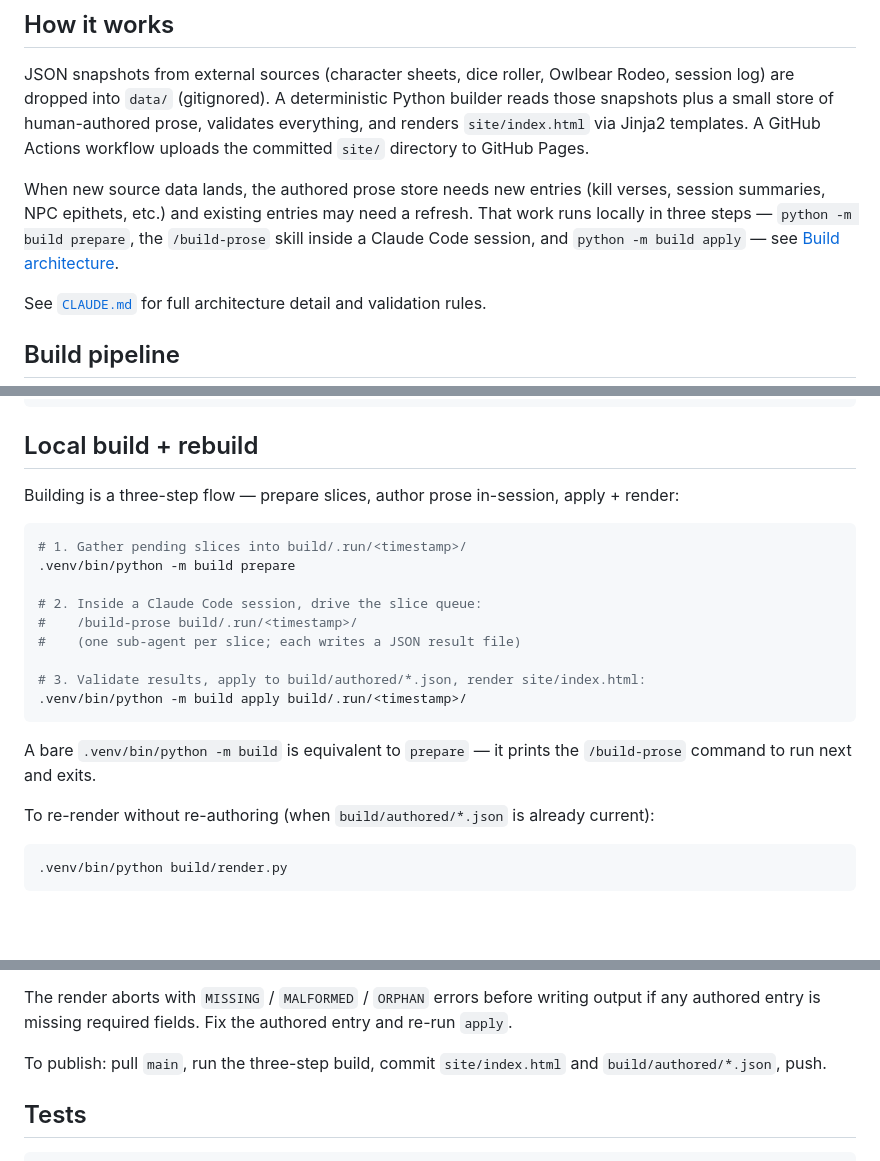
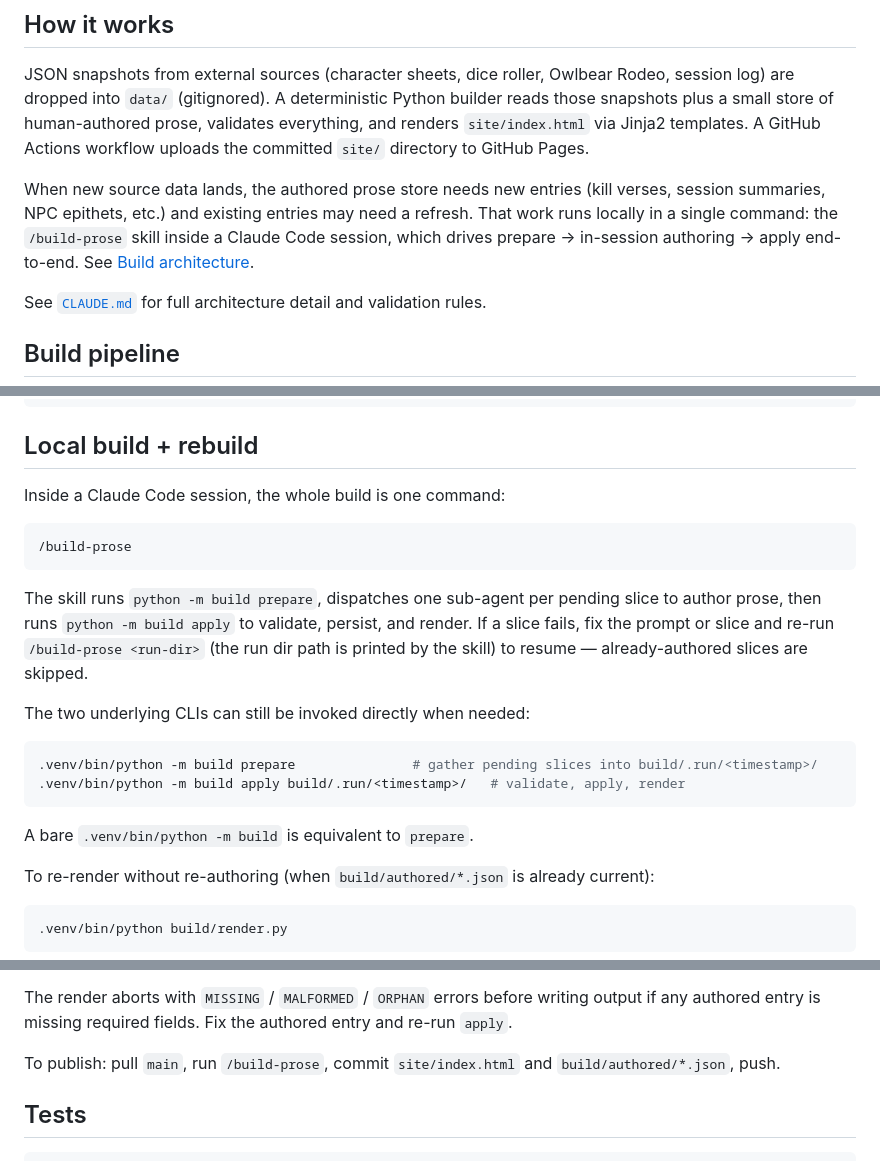
Before and after one commit to abottchen/dnd-data, a Markdown page: README.md, 3 parts joined by grey strips. GitHub-like rendering; blank space fills up the shorter version.

Commit message:
(maint) Update README for single-command build flow
The README still described the build as a three-step sequence
(prepare, /build-prose, apply) and led with the three underlying CLI
commands as the primary instructions. That was stale: the earlier
commit on this branch made /build-prose drive prepare and apply itself,
and CLAUDE.md was updated to match, but the README was left behind.

This commit rewrites the "How it works" paragraph and the "Local build
+ rebuild" section to lead with /build-prose as the single command, and
keeps the two underlying CLIs documented as escape hatches for partial
re-runs. The mermaid diagrams are unchanged — they describe the
internal data flow, which is still accurate.

````diff
--- a/README.md
+++ b/README.md
@@ -6,7 +6,7 @@ A static GitHub Pages site visualizing data from an ongoing D&D campaign.
 
 JSON snapshots from external sources (character sheets, dice roller, Owlbear Rodeo, session log) are dropped into `data/` (gitignored). A deterministic Python builder reads those snapshots plus a small store of human-authored prose, validates everything, and renders `site/index.html` via Jinja2 templates. A GitHub Actions workflow uploads the committed `site/` directory to GitHub Pages.
 
-When new source data lands, the authored prose store needs new entries (kill verses, session summaries, NPC epithets, etc.) and existing entries may need a refresh. That work runs locally in three steps — `python -m build prepare`, the `/build-prose` skill inside a Claude Code session, and `python -m build apply` — see [Build architecture](#build-architecture).
+When new source data lands, the authored prose store needs new entries (kill verses, session summaries, NPC epithets, etc.) and existing entries may need a refresh. That work runs locally in a single command: the `/build-prose` skill inside a Claude Code session, which drives prepare → in-session authoring → apply end-to-end. See [Build architecture](#build-architecture).
 
 See [`CLAUDE.md`](CLAUDE.md) for full architecture detail and validation rules.
 
@@ -113,21 +113,22 @@ ln -s /path/to/5etools-src .claude/ext/5etools-src
 
 ## Local build + rebuild
 
-Building is a three-step flow — prepare slices, author prose in-session, apply + render:
+Inside a Claude Code session, the whole build is one command:
+
+```
+/build-prose
+```
+
+The skill runs `python -m build prepare`, dispatches one sub-agent per pending slice to author prose, then runs `python -m build apply` to validate, persist, and render. If a slice fails, fix the prompt or slice and re-run `/build-prose <run-dir>` (the run dir path is printed by the skill) to resume — already-authored slices are skipped.
+
+The two underlying CLIs can still be invoked directly when needed:
 
 ```bash
-# 1. Gather pending slices into build/.run/<timestamp>/
-.venv/bin/python -m build prepare
-
-# 2. Inside a Claude Code session, drive the slice queue:
-#    /build-prose build/.run/<timestamp>/
-#    (one sub-agent per slice; each writes a JSON result file)
-
-# 3. Validate results, apply to build/authored/*.json, render site/index.html:
-.venv/bin/python -m build apply build/.run/<timestamp>/
+.venv/bin/python -m build prepare               # gather pending slices into build/.run/<timestamp>/
+.venv/bin/python -m build apply build/.run/<timestamp>/   # validate, apply, render
 ```
 
-A bare `.venv/bin/python -m build` is equivalent to `prepare` — it prints the `/build-prose` command to run next and exits.
+A bare `.venv/bin/python -m build` is equivalent to `prepare`.
 
 To re-render without re-authoring (when `build/authored/*.json` is already current):
 
@@ -144,7 +145,7 @@ Useful flags:
 
 The render aborts with `MISSING` / `MALFORMED` / `ORPHAN` errors before writing output if any authored entry is missing required fields. Fix the authored entry and re-run `apply`.
 
-To publish: pull `main`, run the three-step build, commit `site/index.html` and `build/authored/*.json`, push.
+To publish: pull `main`, run `/build-prose`, commit `site/index.html` and `build/authored/*.json`, push.
 
 ## Tests
 
````
